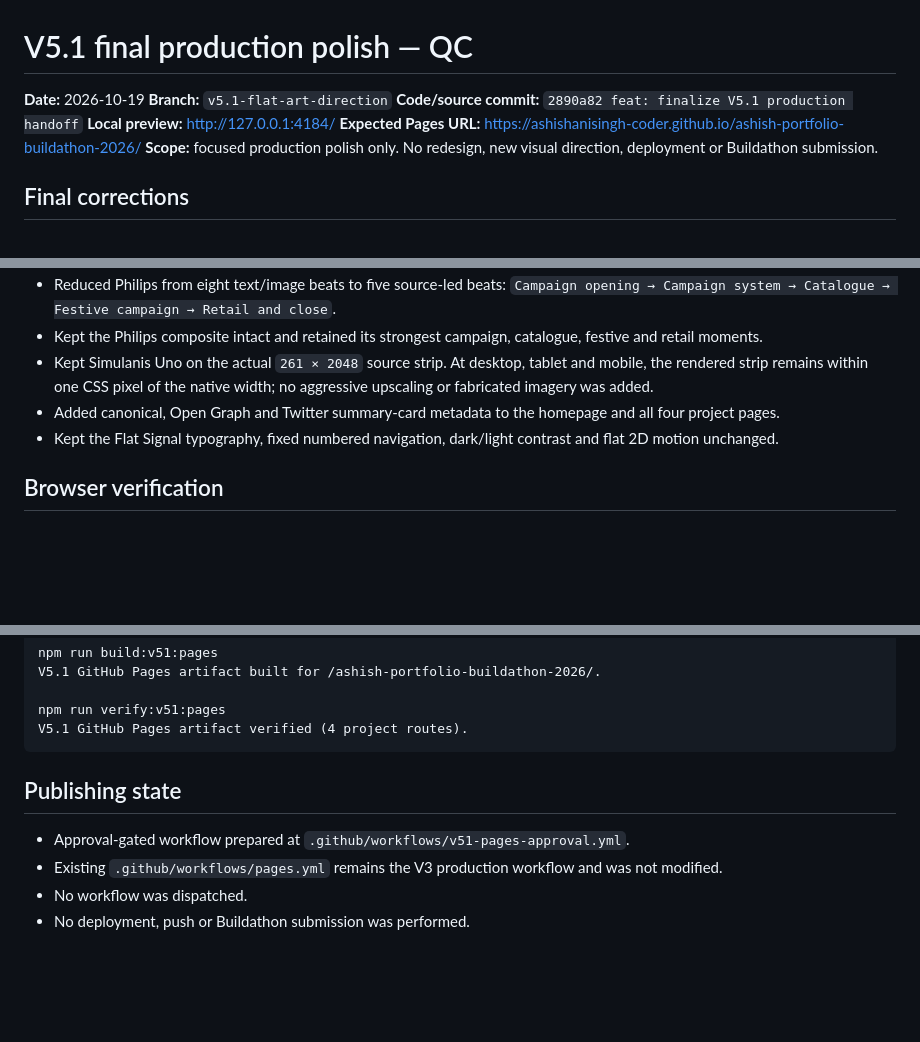
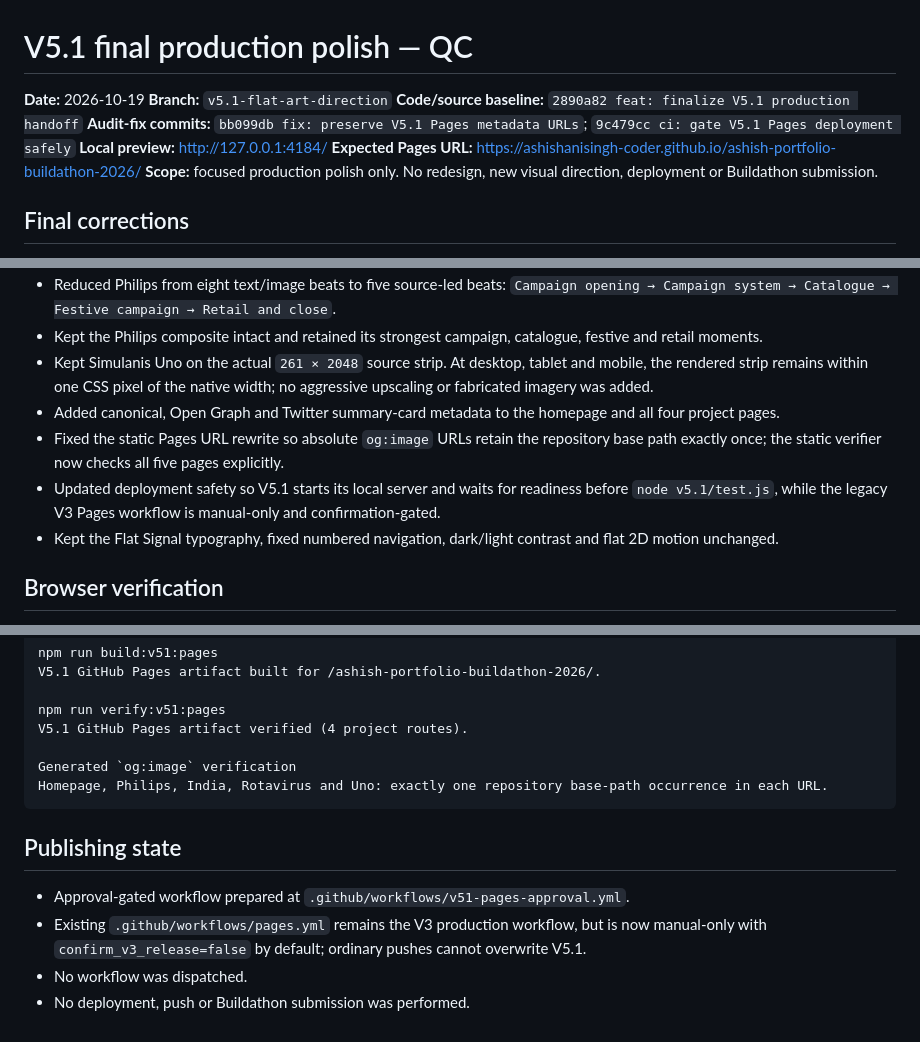
Before and after one commit to ashishanisingh-coder/ashish-portfolio-buildathon-2026, a Markdown page: reports/v5.1-final-qc.md, 3 parts joined by grey strips. Drawn GitHub-style; blank space fills up the shorter version.

````diff
--- a/reports/v5.1-final-qc.md
+++ b/reports/v5.1-final-qc.md
@@ -2,7 +2,8 @@
 
 **Date:** 2026-10-19
 **Branch:** `v5.1-flat-art-direction`
-**Code/source commit:** `2890a82 feat: finalize V5.1 production handoff`
+**Code/source baseline:** `2890a82 feat: finalize V5.1 production handoff`
+**Audit-fix commits:** `bb099db fix: preserve V5.1 Pages metadata URLs`; `9c479cc ci: gate V5.1 Pages deployment safely`
 **Local preview:** <http://127.0.0.1:4184/>
 **Expected Pages URL:** <https://ashishanisingh-coder.github.io/ashish-portfolio-buildathon-2026/>
 **Scope:** focused production polish only. No redesign, new visual direction, deployment or Buildathon submission.
@@ -18,6 +19,8 @@
 - Kept the Philips composite intact and retained its strongest campaign, catalogue, festive and retail moments.
 - Kept Simulanis Uno on the actual `261 × 2048` source strip. At desktop, tablet and mobile, the rendered strip remains within one CSS pixel of the native width; no aggressive upscaling or fabricated imagery was added.
 - Added canonical, Open Graph and Twitter summary-card metadata to the homepage and all four project pages.
+- Fixed the static Pages URL rewrite so absolute `og:image` URLs retain the repository base path exactly once; the static verifier now checks all five pages explicitly.
+- Updated deployment safety so V5.1 starts its local server and waits for readiness before `node v5.1/test.js`, while the legacy V3 Pages workflow is manual-only and confirmation-gated.
 - Kept the Flat Signal typography, fixed numbered navigation, dark/light contrast and flat 2D motion unchanged.
 
 ## Browser verification
@@ -112,11 +116,14 @@ V5.1 GitHub Pages artifact built for /ashish-portfolio-buildathon-2026/.
 
 npm run verify:v51:pages
 V5.1 GitHub Pages artifact verified (4 project routes).
+
+Generated `og:image` verification
+Homepage, Philips, India, Rotavirus and Uno: exactly one repository base-path occurrence in each URL.
 ```
 
 ## Publishing state
 
 - Approval-gated workflow prepared at `.github/workflows/v51-pages-approval.yml`.
-- Existing `.github/workflows/pages.yml` remains the V3 production workflow and was not modified.
+- Existing `.github/workflows/pages.yml` remains the V3 production workflow, but is now manual-only with `confirm_v3_release=false` by default; ordinary pushes cannot overwrite V5.1.
 - No workflow was dispatched.
 - No deployment, push or Buildathon submission was performed.
````
Also changed, not shown: other parts of reports/v5.1-final-qc.md (+1 -0 lines), README.md (+4 -2 lines), reports/v5.1-production-handoff.md (+14 -11 lines).
